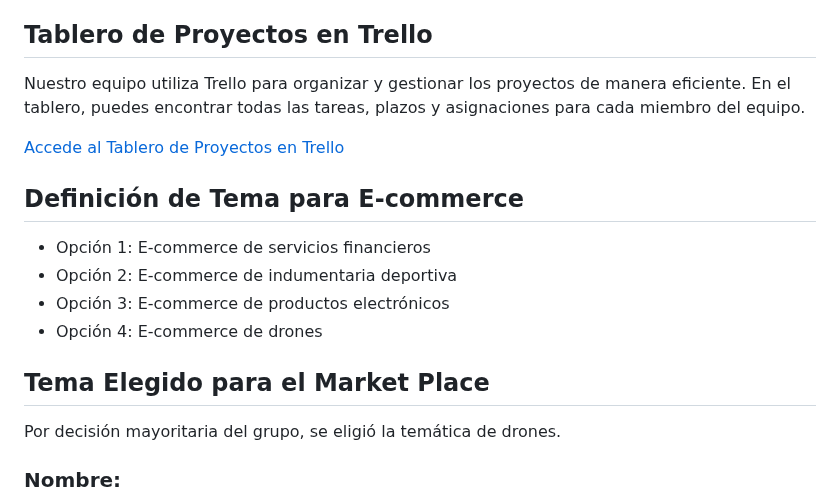
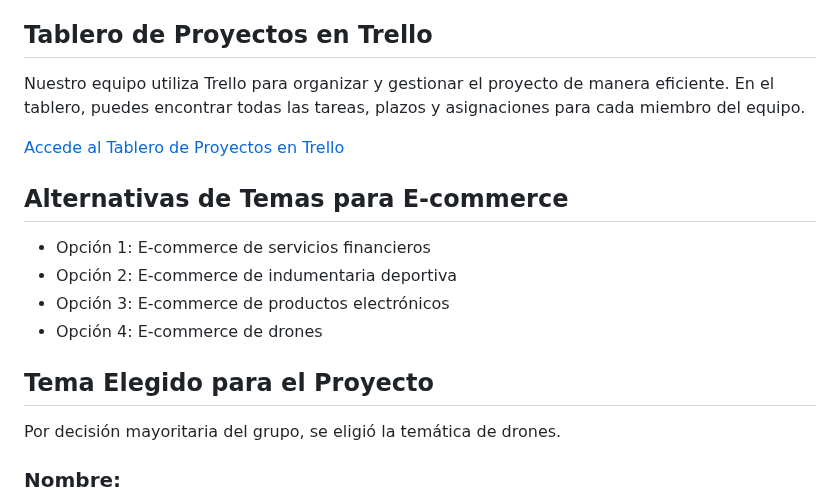
Before and after one commit to fabrixh/Grupo_6_DronsAR, a Markdown page: README.md, the part around the change. Drawn GitHub-style.

```diff
--- a/README.md
+++ b/README.md
@@ -19,18 +19,18 @@ Grupo N°6 de trabajo de Digital House
 
 ## Tablero de Proyectos en Trello
 
-Nuestro equipo utiliza Trello para organizar y gestionar los proyectos de manera eficiente. En el tablero, puedes encontrar todas las tareas, plazos y asignaciones para cada miembro del equipo.
+Nuestro equipo utiliza Trello para organizar y gestionar el proyecto de manera eficiente. En el tablero, puedes encontrar todas las tareas, plazos y asignaciones para cada miembro del equipo.
 
 [Accede al Tablero de Proyectos en Trello](https://trello.com/invite/b/C13pJ5cq/ATTI2f6571571a9eef53d90fa6d4b184c1a06D8A0930/grupo-6)
 
-## Definición de Tema para E-commerce
+## Alternativas de Temas para E-commerce
 
 - Opción 1: E-commerce de servicios financieros
 - Opción 2: E-commerce de indumentaria deportiva
 - Opción 3: E-commerce de productos electrónicos
 - Opción 4: E-commerce de drones
 
-## Tema Elegido para el Market Place
+## Tema Elegido para el Proyecto
 
 Por decisión mayoritaria del grupo, se eligió la temática de drones.
 
```
